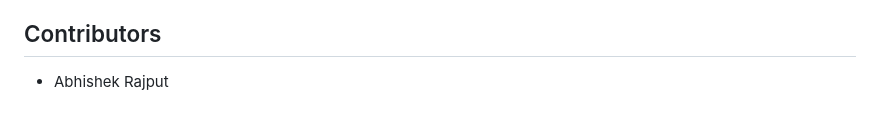
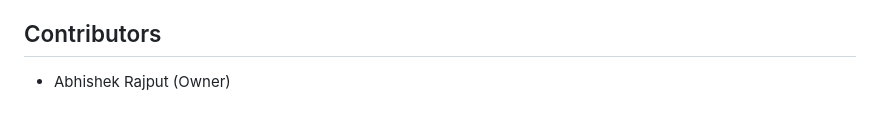
Before and after one commit to Abhishek-2502/Demographic_Location_Water_Surface_Mapping, a Markdown page: README.md, the part around the change. Drawn GitHub-style.

```diff
--- a/README.md
+++ b/README.md
@@ -72,4 +72,4 @@ The primary focus of our research endeavors was to implement sun correction tech
 
 ## Contributors
 
-- Abhishek Rajput
+- Abhishek Rajput (Owner)
```
